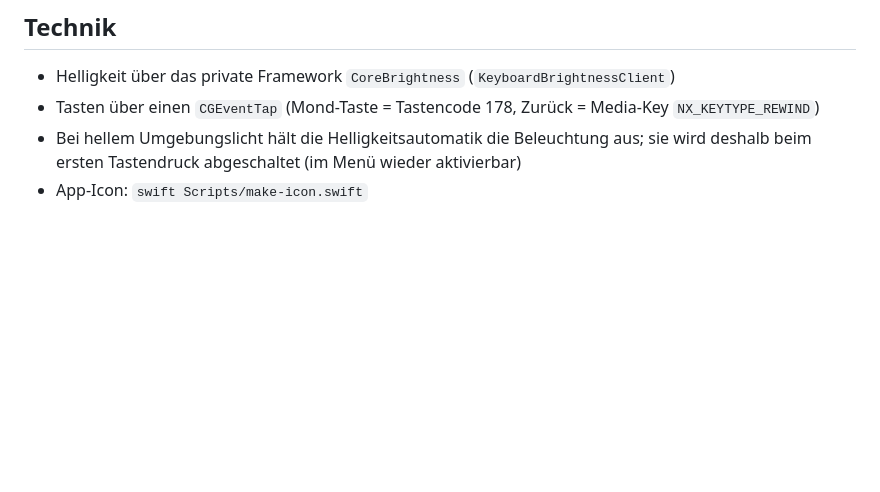
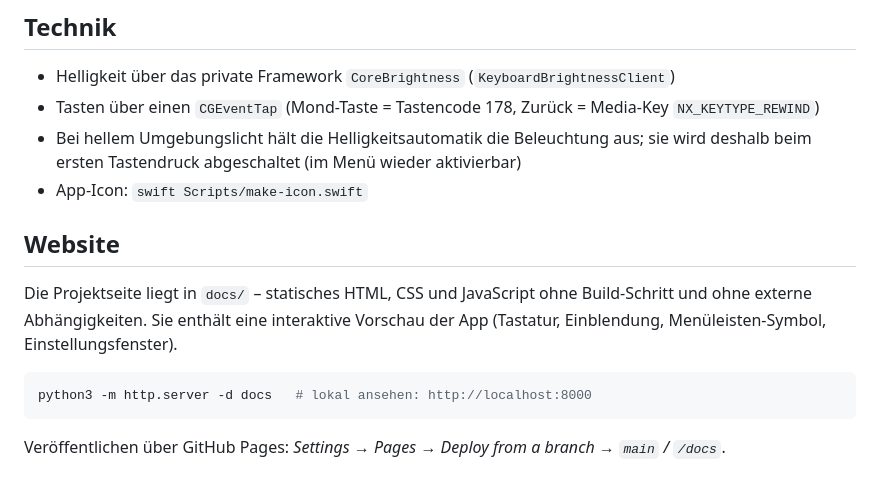
Before and after one commit to achirus-code/KeyboardBacklight, a Markdown page: README.md, the part around the change. Drawn GitHub-style; blank space fills up the shorter version.

Commit message:
Website für KeyboardBacklight in docs/
Statische Projektseite für GitHub Pages (HTML, CSS, JS ohne Build-Schritt
und ohne externe Abhängigkeiten), Farben und Icon aus dem App-Icon:

- Interaktive Vorschau: MacBook-Tastatur mit Beleuchtung, Einblendung mit
  16 Segmenten, Menüleisten-Symbol und nachgebautes Einstellungsfenster.
  Die Logik folgt AppState (16 bzw. 64 Stufen mit ⌥⇧, Tasten neu belegen,
  Tauschen, Standard, Abfangen aus, Automatik).
- Abschnitte zu Funktionen, Installation, Technik und häufigen Fragen
- App-Icon aus Resources/AppIcon.icns, Vorschaubild für Links (og.png)
- README: Abschnitt „Website“

Co-Authored-By: Claude Opus 5.5 <noreply@anthropic.com>
Claude-Session: https://claude.ai/code/session_01Y7aYPVp4yYqP7iykqzo2bp

````diff
--- a/README.md
+++ b/README.md
@@ -27,3 +27,13 @@ Beim ersten Start fragt macOS nach dem **Bedienungshilfen-Zugriff** – ohne ihn
 - Tasten über einen `CGEventTap` (Mond-Taste = Tastencode 178, Zurück = Media-Key `NX_KEYTYPE_REWIND`)
 - Bei hellem Umgebungslicht hält die Helligkeitsautomatik die Beleuchtung aus; sie wird deshalb beim ersten Tastendruck abgeschaltet (im Menü wieder aktivierbar)
 - App-Icon: `swift Scripts/make-icon.swift`
+
+## Website
+
+Die Projektseite liegt in `docs/` – statisches HTML, CSS und JavaScript ohne Build-Schritt und ohne externe Abhängigkeiten. Sie enthält eine interaktive Vorschau der App (Tastatur, Einblendung, Menüleisten-Symbol, Einstellungsfenster).
+
+```bash
+python3 -m http.server -d docs   # lokal ansehen: http://localhost:8000
+```
+
+Veröffentlichen über GitHub Pages: *Settings → Pages → Deploy from a branch → `main` / `/docs`*.
````
Also changed, not shown: docs/img/favicon-64.png (added), docs/img/icon-256.png (added), docs/img/icon-512.png (added), docs/img/og.png (added), 4 other files.
